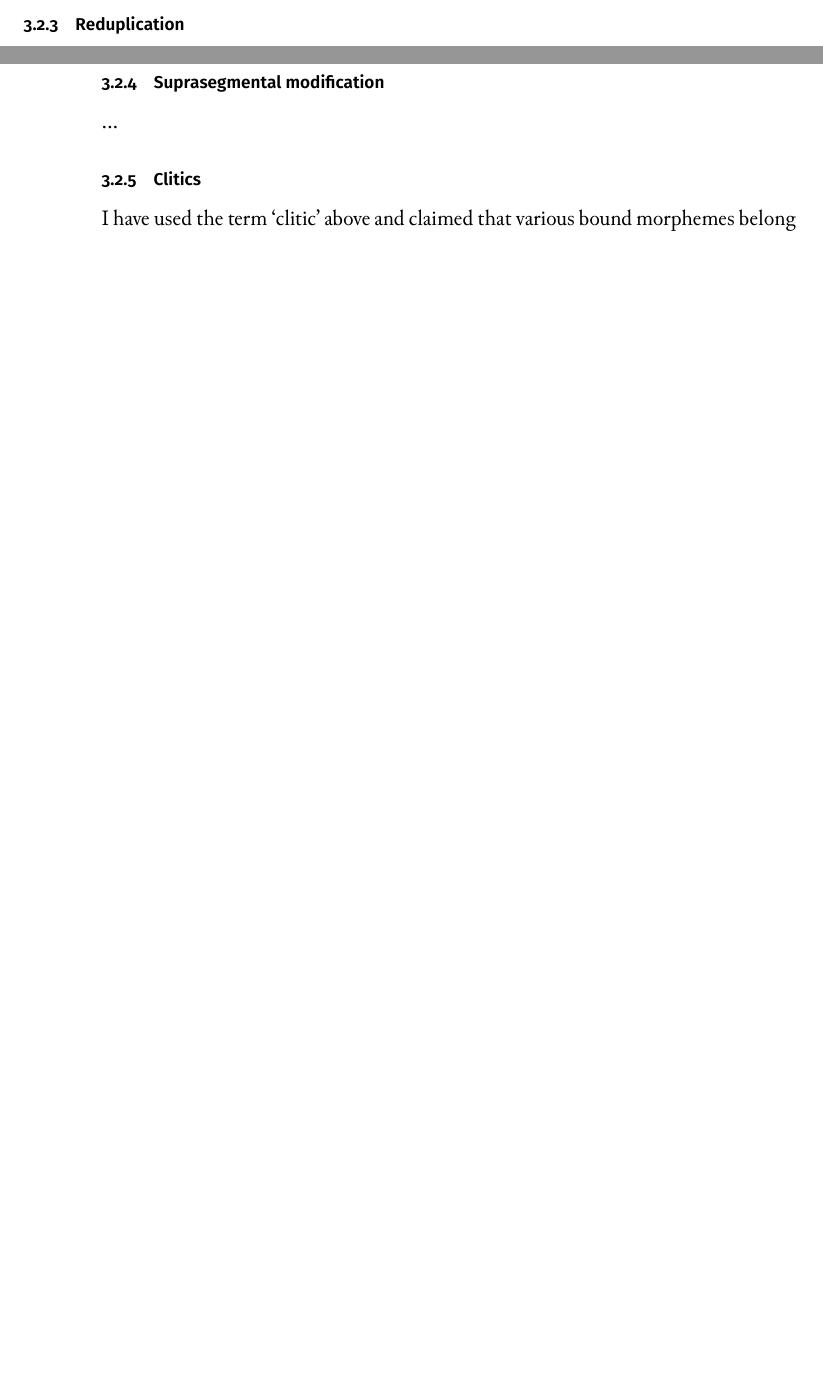
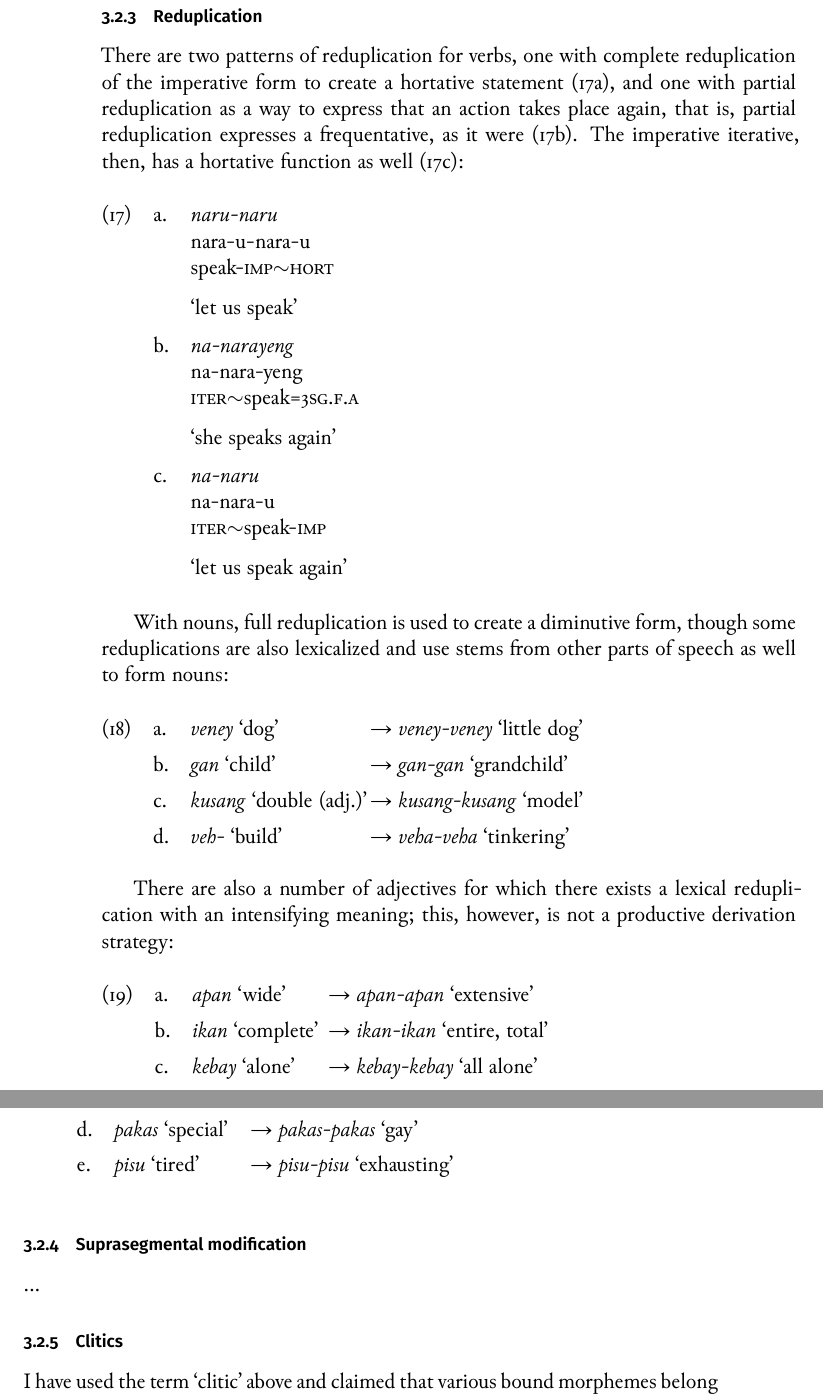
Before and after one commit to carbeck/ayerigrammar, a LaTeX thesis (grammar.tex, which reads chapters/morphtyp.tex): two parts of pages 81 and 82 of 89 before the commit and two parts of pages 82 and 83 of 89 after it, joined at a grey line, cut so that both start at the same text, the shorter picture padded with empty space. The pictures show the PDF file grammar.pdf that the author committed with the source.

Commit message:
Information on reduplication

```diff
--- a/chapters/morphtyp.tex
+++ b/chapters/morphtyp.tex
@@ -418,7 +418,61 @@ content word, like on the adverb \xayr{pr}{para}{fast} in the following example:
 \subsection{Reduplication}
 \index{reduplication}
 
-…
+There are two patterns of reduplication for verbs, one with complete
+reduplication of the imperative form to create a hortative statement
+(\ref{ex:hort}), and one with partial reduplication as a way to express that an
+action takes place again, that is, partial reduplication expresses a
+frequentative, as it were (\ref{ex:iter}). The imperative iterative, then, has a
+hortative function as well (\ref{ex:hort+iter}):
+
+\pex
+\a\label{ex:hort}\begingl
+	\gla naru-naru //
+	\glb nara-u-nara-u //
+	\glc speak-\Imp{}\til\Hort{} //
+	\glft `let us speak' //
+\endgl
+
+\a\label{ex:iter}\begingl
+	\gla na-narayeng //
+	\glb na-nara-yeng //
+	\glc \Iter{}\til{}speak=\TsgF{}.\Aarg{} //
+	\glft `she speaks again' //
+\endgl
+
+\a\label{ex:hort+iter}\begingl
+	\gla na-naru //
+	\glb na-nara-u //
+	\glc \Iter{}\til{}speak-\Imp{} //
+	\glft `let us speak again' //
+\endgl
+
+\xe
+
+With nouns, full reduplication is used to create a diminutive form, though
+some reduplications are also lexicalized and use stems from other parts of
+speech as well to form nouns:
+
+\pex
+	\a \makebox[8em][l]{\tayr{veney}{dog}} → \tayr{veney-veney}{little dog}
+	\a \makebox[8em][l]{\tayr{gan}{child}} → \tayr{gan-gan}{grandchild}
+	\a \makebox[8em][l]{\tayr{kusang}{double (adj.)}} →
+		\tayr{kusang-kusang}{model}
+	\a \makebox[8em][l]{\tayr{veh-}{build}} → \tayr{veha-veha}{tinkering}
+\xe
+
+There are also a number of adjectives for which there exists a lexical
+reduplication with an intensifying meaning; this, however, is not a productive
+derivation strategy:
+
+\pex
+	\a \makebox[6em][l]{\tayr{apan}{wide}} → \tayr{apan-apan}{extensive}
+	\a \makebox[6em][l]{\tayr{ikan}{complete}} → \tayr{ikan-ikan}{entire,
+		total}
+	\a \makebox[6em][l]{\tayr{kebay}{alone}} → \tayr{kebay-kebay}{all alone}
+	\a \makebox[6em][l]{\tayr{pakas}{special}} → \tayr{pakas-pakas}{gay}
+	\a \makebox[6em][l]{\tayr{pisu}{tired}} → \tayr{pisu-pisu}{exhausting}
+\xe
 
 \subsection{Suprasegmental modification}
 \index{suprasegmental}
```
Also changed, not shown: grammar.tex (+5 -1 lines), grammar.pdf.
